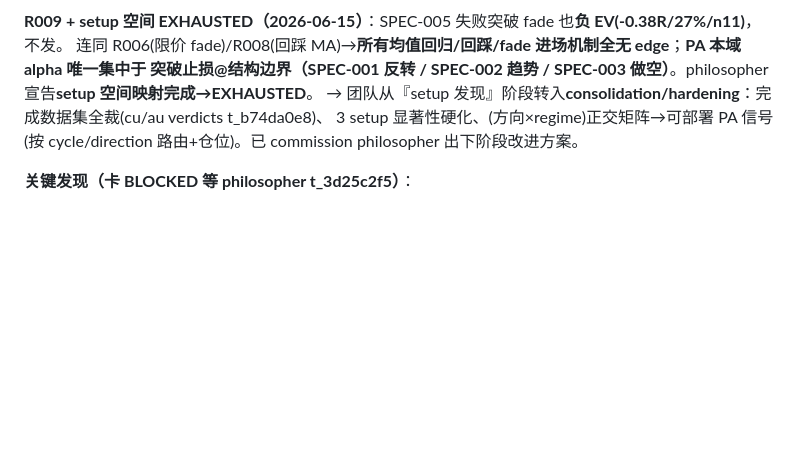
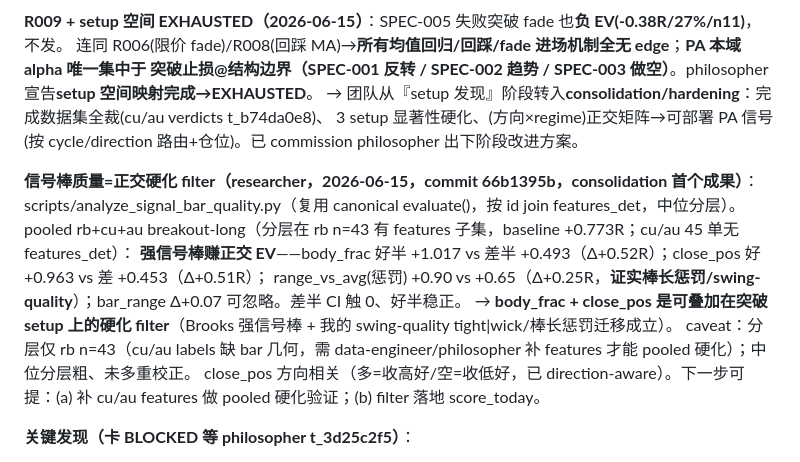
Before and after one commit to algotradinglife/paired-trading, a Markdown page: memory/project_spec001_ev_eval.md, the part around the change. Drawn GitHub-style; blank space fills up the shorter version.

Commit message:
docs(memory): bank signal-bar quality hardening finding (body_frac/close_pos +0.5R orthogonal)
Co-Authored-By: Claude Opus 4.8 <noreply@anthropic.com>

```diff
--- a/memory/project_spec001_ev_eval.md
+++ b/memory/project_spec001_ev_eval.md
@@ -71,6 +71,15 @@ philosopher 下一轮挖 **SPEC-005 失败突破 fade（假突破反向均值回
 → 团队从『setup 发现』阶段转入**consolidation/hardening**：完成数据集全裁(cu/au verdicts t_b74da0e8)、
 3 setup 显著性硬化、(方向×regime)正交矩阵→可部署 PA 信号(按 cycle/direction 路由+仓位)。已 commission philosopher 出下阶段改进方案。
 
+**信号棒质量=正交硬化 filter（researcher，2026-06-15，commit 66b1395b，consolidation 首个成果）**：
+scripts/analyze_signal_bar_quality.py（复用 canonical evaluate()，按 id join features_det，中位分层）。
+pooled rb+cu+au breakout-long（分层在 rb n=43 有 features 子集，baseline +0.773R；cu/au 45 单无 features_det）：
+**强信号棒赚正交 EV**——body_frac 好半 +1.017 vs 差半 +0.493（Δ+0.52R）；close_pos 好 +0.963 vs 差 +0.453（Δ+0.51R）；
+range_vs_avg(惩罚) +0.90 vs +0.65（Δ+0.25R，**证实棒长惩罚/swing-quality**）；bar_range Δ+0.07 可忽略。差半 CI 触 0、好半稳正。
+→ **body_frac + close_pos 是可叠加在突破 setup 上的硬化 filter**（Brooks 强信号棒 + 我的 swing-quality tight|wick/棒长惩罚迁移成立）。
+caveat：分层仅 rb n=43（cu/au labels 缺 bar 几何，需 data-engineer/philosopher 补 features 才能 pooled 硬化）；中位分层粗、未多重校正。
+close_pos 方向相关（多=收高好/空=收低好，已 direction-aware）。下一步可提：(a) 补 cu/au features 做 pooled 硬化验证；(b) filter 落地 score_today。
+
 **关键发现（卡 BLOCKED 等 philosopher t_3d25c2f5）**：
 1. **N=1 不可评估**：现唯一 replay（rb2607）只 2 单，其中 1 单是非 SPEC 做空 → SPEC-001 多单
    语料 N=1。胜率/期望/分布/稳健性全需规模样本。
```
